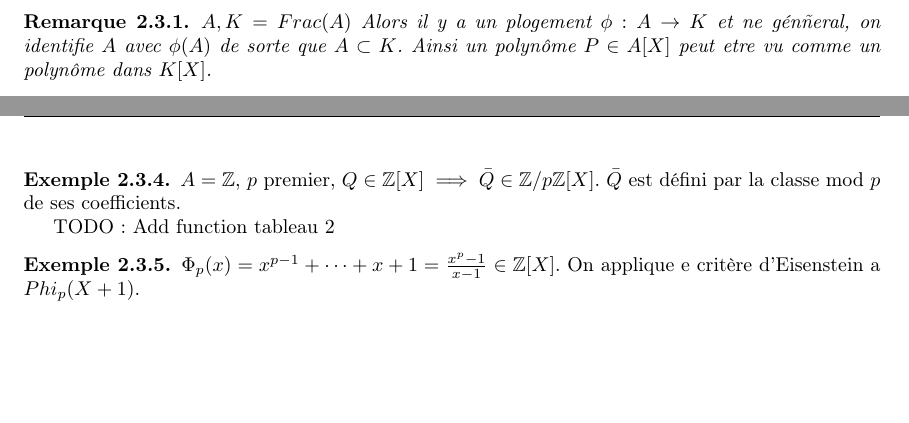
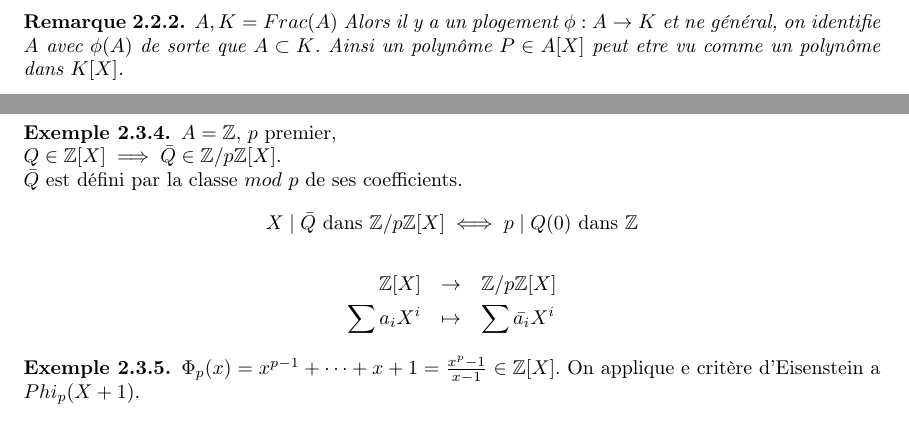
Before and after one commit to Yag000/algebre-II-notes, a LaTeX document (algebre-II-notes.tex, which reads contents/anneaux_polynomes/division_euclidienne.tex, contents/anneaux_polynomes/irreductibilite.tex): two parts of pages 8 and 9 of 11 before the commit and two parts of pages 7 and 9 of 11 after it, joined at a grey line, cut so that both start at the same text, the shorter picture padded with empty space. Compiled offline with pdfLaTeX.

Commit message:
fix: Minor typos

```diff
--- a/contents/anneaux_polynomes/division_euclidienne.tex
+++ b/contents/anneaux_polynomes/division_euclidienne.tex
@@ -227,10 +225,14 @@
 	\end{itemize}
 \end{example}
 
-
 \begin{example}
 	$2X^2 + 2X +2$ n'est pas irréductible dans $\mathbb{Z}[X]$ mais il est irréductible dans $\mathbb{Q}[X]$ car $2 \in \mathbb{Q}^\times$.
 \end{example}
+
+\begin{remarque}
+	$A, K  = Frac(A)$ Alors il y a un plogement $\phi: A \to K$ et ne général, on identifie $A$ avec $\phi(A)$ de sorte que $A \subset K$.
+	Ainsi un polynôme $P \in A[X]$  peut etre vu comme un polynôme dans $K[X]$.
+\end{remarque}
 
 
 \begin{theorem}[Clasification des irréductibles]
--- a/contents/anneaux_polynomes/irreductibilite.tex
+++ b/contents/anneaux_polynomes/irreductibilite.tex
@@ -63,10 +63,6 @@
 	Si de plus $P$ est primitif de $\AX$, alors $P$ est irréductible dans $A[X]$.
 \end{coro}
 
-\begin{remarque} %TODO: Move to definition of Corps des fractions
-	$A, K  = Frac(A)$ Alors il y a un plogement $\phi: A \to K$ et ne génñeral, on identifie $A$ avec $\phi(A)$ de sorte que $A \subset K$.
-	Ainsi un polynôme $P \in A[X]$  peut etre vu comme un polynôme dans $K[X]$.
-\end{remarque}
 
 \begin{proof}
 	Quite a diviser par $c(P)$, on peut supposer $P$ primitif et de dégré $\geq 2$.
@@ -87,11 +83,14 @@
 
 
 \begin{example}
-	$A = \Z$, $p$ premier,
-	$Q \in \Z[X] \implies \bar{Q} \in \Zn{p}[X]$.
-	$\bar{Q}$ est défini par la classe mod $p$ de ses coefficients.
-
-	TODO: Add function tableau 2
+	$A = \Z$, $p$ premier,\\
+	$Q \in \Z[X] \implies \bar{Q} \in \Zn{p}[X]$.\\
+	$\bar{Q}$ est défini par la classe $mod\  p$ de ses coefficients.
+	$$X \mid \bar{Q} \text{ dans } \Zn{p}[X] \iff p \mid Q(0) \text{ dans } \Z$$
+	\begin{eqnarray*}
+		\Z[X] &\to& \Zn{p}[X] \\
+		\sum a_iX^i &\mapsto& \sum \bar{a_i}X^i
+	\end{eqnarray*}
 \end{example}
 
 
```
Also changed, not shown: contents/anneaux_polynomes/fonctions_polynomiales.tex (+1 -1 lines), contents/anneaux_polynomes/division_euclidienne.tex (2 more changed lines), contents/anneaux_polynomes/irreductibilite.tex (2 more changed lines).
